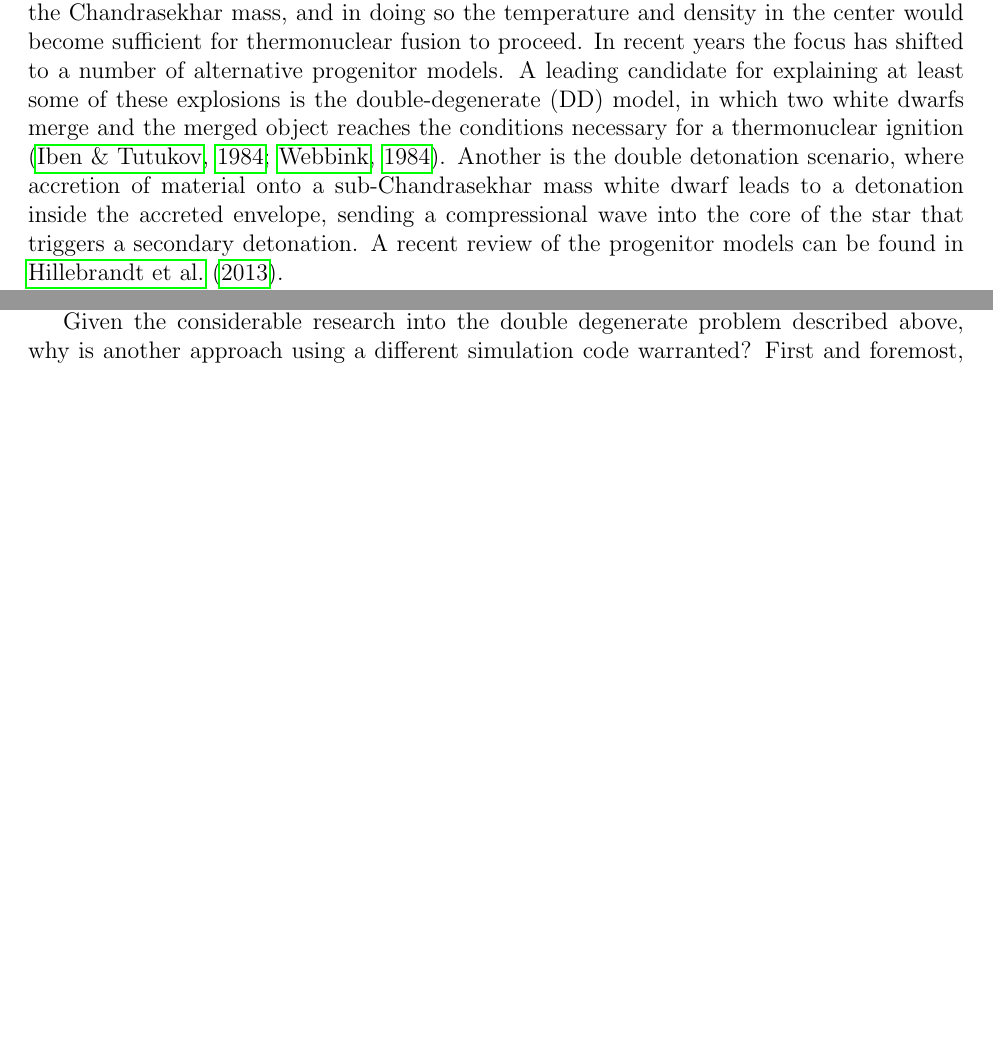
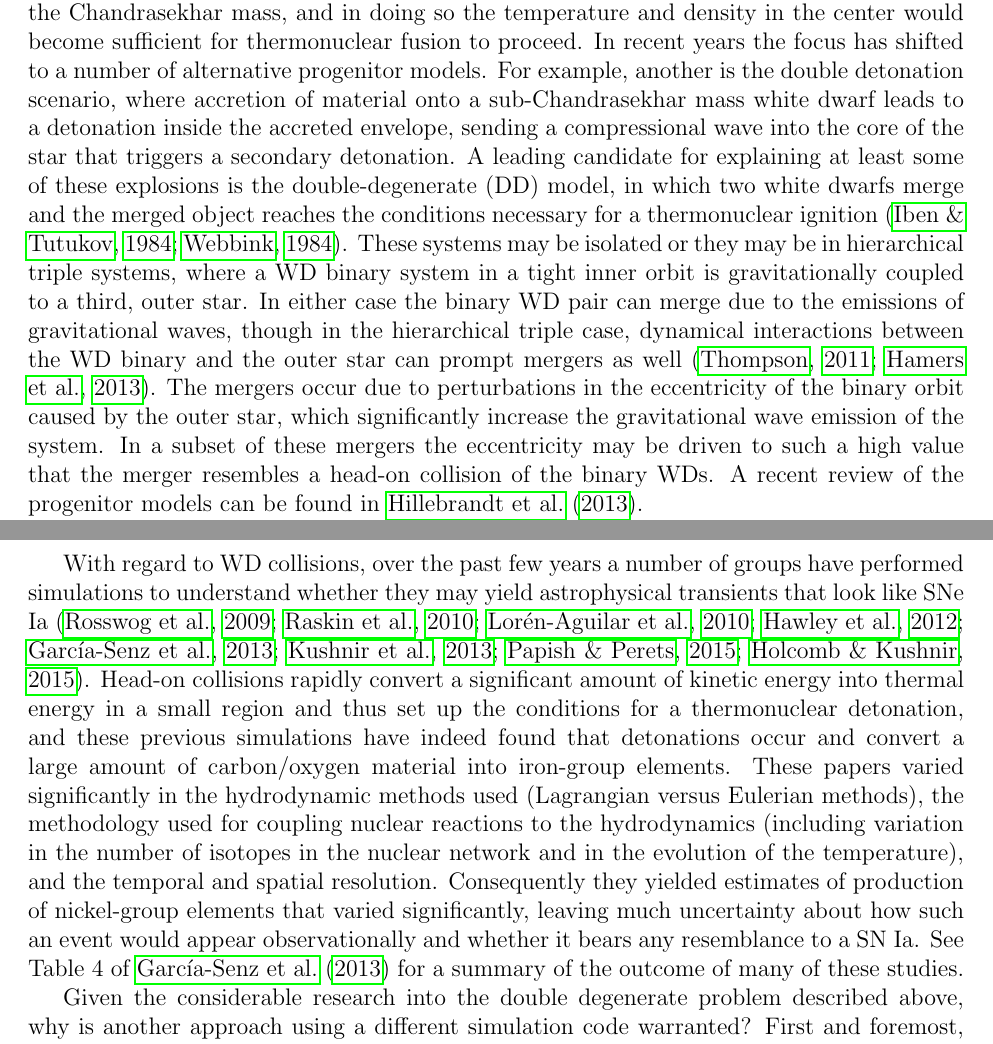
Before and after one commit to maxpkatz/Dissertation, a LaTeX thesis (dissertation.tex): two parts of pages 10 and 12 of 83 before the commit and two parts of pages 9 and 12 of 83 after it, joined at a grey line, cut so that both start at the same text, the shorter picture padded with empty space. Compiled offline with pdfLaTeX.

Commit message:
Copy introductory text from Paper II

```diff
--- a/dissertation.tex
+++ b/dissertation.tex
@@ -324,17 +321,25 @@ community was the single-degenerate (SD) model
 such as a red giant would cause the star to approach the Chandrasekhar
 mass, and in doing so the temperature and density in the center would
 become sufficient for thermonuclear fusion to proceed. In
-recent years the focus has shifted to a number of alternative progenitor models. A
+recent years the focus has shifted to a number of alternative progenitor models.
+For example, another is the double detonation scenario, where accretion of material onto a
+sub-Chandrasekhar mass white dwarf leads to a detonation inside the
+accreted envelope, sending a compressional wave into the
+core of the star that triggers a secondary detonation. A
 leading candidate for explaining at least some of these explosions is
 the double-degenerate (DD) model, in which two white dwarfs merge and
 the merged object reaches the conditions necessary for a thermonuclear
-ignition \citep{ibentutukov:1984,webbink:1984}. Another is the double
-detonation scenario, where accretion of material onto a
-sub-Chandrasekhar mass white dwarf leads to a detonation inside the
-accreted envelope, sending a compressional wave into the
-core of the star that triggers a secondary detonation. A recent
-review of the progenitor models can be found in
-\citet{hillebrandt:2013}.
+ignition \citep{ibentutukov:1984,webbink:1984}. These systems
+may be isolated or they may be in hierarchical triple systems, where a WD binary
+system in a tight inner orbit is gravitationally coupled to a third, outer star.
+In either case the binary WD pair can merge due to the emissions of gravitational waves,
+though in the hierarchical triple case, dynamical interactions between the WD binary and
+the outer star can prompt mergers as well \citep{thompson:2011,hamers:2013}. The mergers
+occur due to perturbations in the eccentricity of the binary orbit caused by the outer
+star, which significantly increase the gravitational wave emission of the system. In a
+subset of these mergers the eccentricity may be driven to such a high value that the
+merger resembles a head-on collision of the binary WDs. A recent review of the progenitor
+models can be found in \citet{hillebrandt:2013}.
 
 There are several observational reasons why double-degenerate systems
 are a promising progenitor model for at least a substantial fraction
@@ -480,6 +485,22 @@ white dwarf, and found that this robustly led to a detonation of the
 white dwarf. For now there is preliminary support for the hypothesis
 that systems with helium shells (or helium WDs), and very massive carbon-oxygen binaries,
 could robustly lead to events resembling SNe Ia.
+
+With regard to WD collisions, over the past few years a number of groups have performed simulations
+to understand whether they may yield astrophysical transients that look like SNe Ia
+\citep{rosswog:2009,raskin:2010,loren-aguilar:2010,hawley:2012,garcia-senz:2013,
+kushnir:2013,papish:2015,holcomb:2015}. Head-on collisions rapidly convert a significant
+amount of kinetic energy into thermal energy in a small region and thus set up the
+conditions for a thermonuclear detonation, and these previous simulations have indeed
+found that detonations occur and convert a large amount of carbon/oxygen material into
+iron-group elements. These papers varied significantly in the hydrodynamic methods used
+(Lagrangian versus Eulerian methods), the methodology used for coupling nuclear
+reactions to the hydrodynamics (including variation in the number of isotopes in
+the nuclear network and in the evolution of the temperature), and the temporal and
+spatial resolution. Consequently they yielded estimates of production of nickel-group
+elements that varied significantly, leaving much uncertainty about how such an event
+would appear observationally and whether it bears any resemblance to a SN Ia.
+See Table 4 of \cite{garcia-senz:2013} for a summary of the outcome of many of these studies.
 
 Given the considerable research into the double degenerate problem
 described above, why is another approach using a different simulation
```
Also changed, not shown: refs.bib (+50 -0 lines), dissertation.tex (16 more changed lines).
